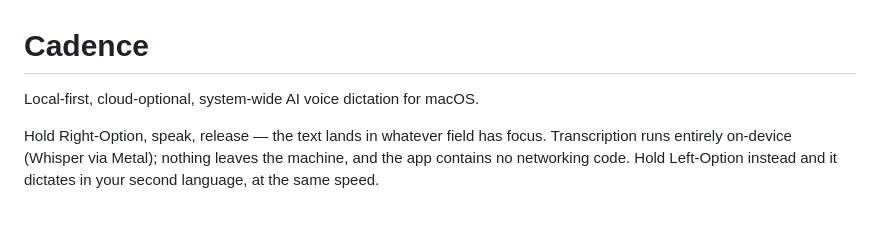
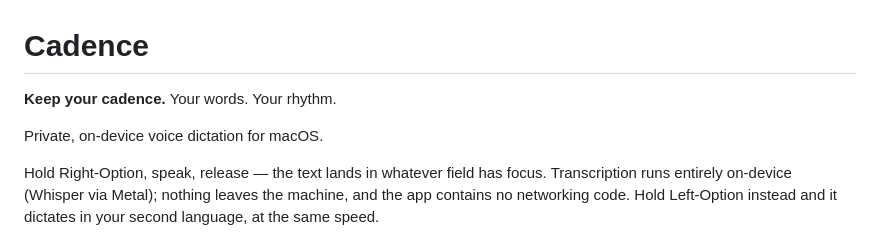
Before and after one commit to danieljcuesta007/cadence, a Markdown page: README.md, the part around the change. GitHub-like rendering; blank space fills up the shorter version.

```diff
--- a/README.md
+++ b/README.md
@@ -1,6 +1,8 @@
 # Cadence
 
-Local-first, cloud-optional, system-wide AI voice dictation for macOS.
+**Keep your cadence.** Your words. Your rhythm.
+
+Private, on-device voice dictation for macOS.
 
 Hold Right-Option, speak, release — the text lands in whatever field has focus. Transcription
 runs entirely on-device (Whisper via Metal); nothing leaves the machine, and the app contains no
```
Also changed, not shown: docs/STATUS.md (+40 -0 lines), docs/brand/README.md (+8 -2 lines), docs/brand/cadence-brand-guide.png, 4 other files.
